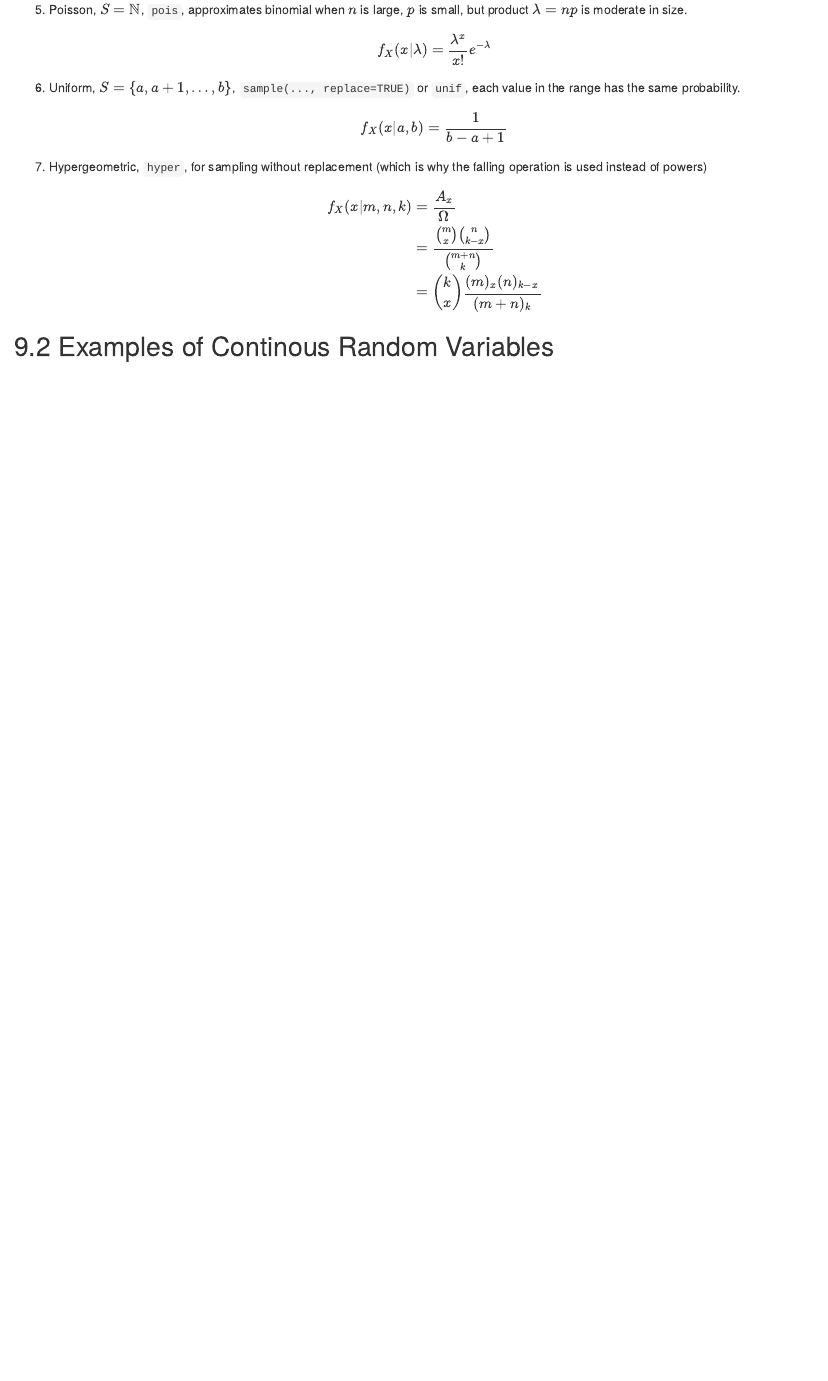
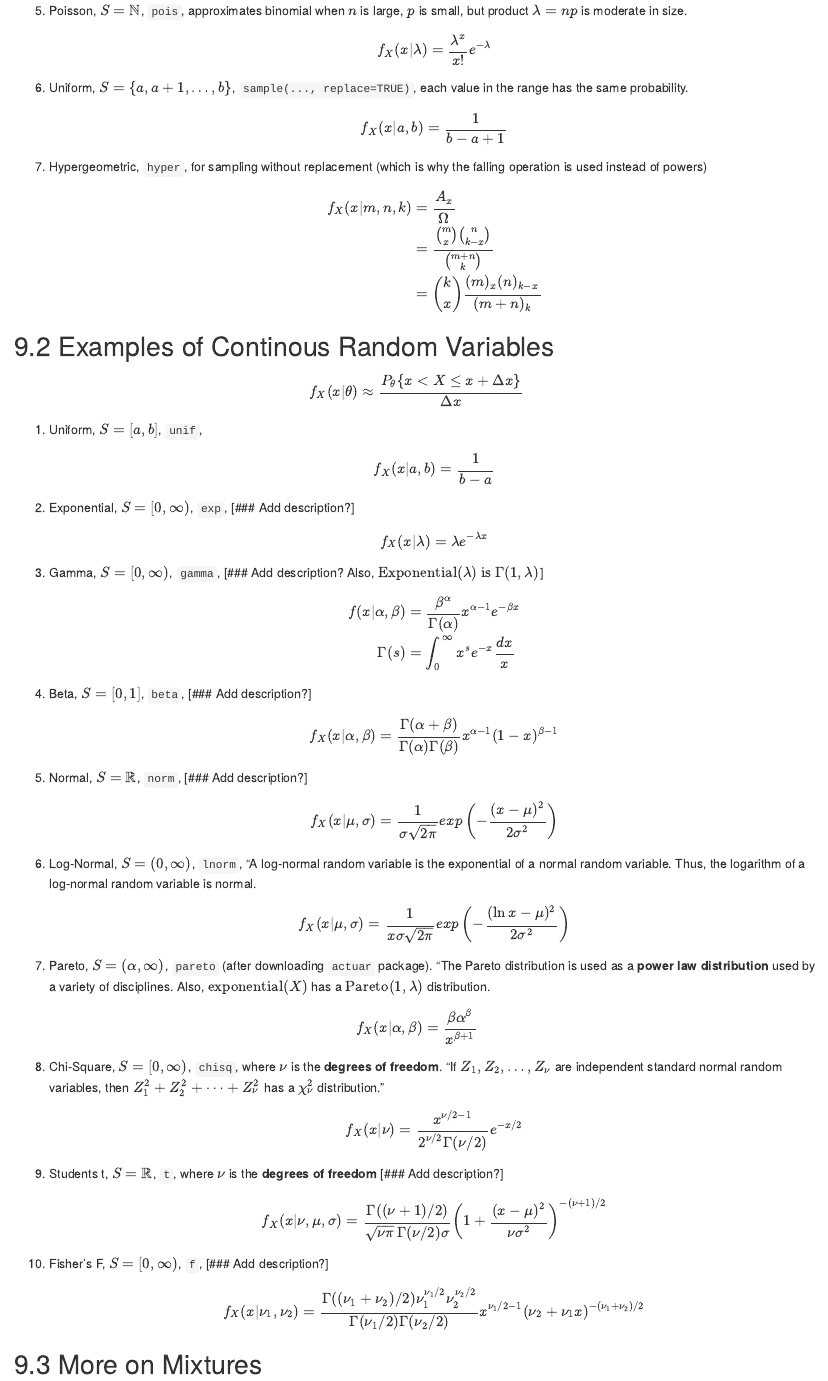
Before and after one commit to dean-e-peterson/statistics-notes, an R Markdown document (Ch9.Rmd): the page in a window 1100 px wide, from 660 px down before the commit and from 700 px down after it, so that both start at the same text. Rendered offline with R 4.5, knitr and Pandoc, with nearby package versions.

Commit message:
Add to Watkins Ch9 distribution cheatsheet

```diff
--- a/Ch9.Rmd
+++ b/Ch9.Rmd
@@ -48,7 +50,7 @@ $$
 f_X(x|\lambda) = \frac{\lambda^x}{x!} e^{-\lambda}
 $$
 
-6. Uniform, $S= \{a, a+1, \dots, b\}$, `sample(..., replace=TRUE)` or `unif`, each value in the range has the same probability.
+6. Uniform, $S= \{a, a+1, \dots, b\}$, `sample(..., replace=TRUE)`, each value in the range has the same probability.
 $$
 f_X(x|a,b) = \frac1{b-a+1}
 $$
@@ -64,3 +66,61 @@ f_X(x|m,n,k)
 $$
 
 ## 9.2 Examples of Continous Random Variables
+
+$$f_X(x|\theta) \approx \frac{P_\theta\{x < X \leq x + \Delta x\}}{\Delta x}$$
+
+1. Uniform, $S=[a,b]$, `unif`,
+$$
+f_X(x|a,b) = \frac{1}{b-a}
+$$
+
+2. Exponential, $S=[0,\infty)$, `exp`, [### Add description?]
+$$
+f_X(x|\lambda) = \lambda e^{-\lambda x}
+$$
+
+3. Gamma, $S=[0,\infty)$, `gamma`, [### Add description?  Also, $\text{Exponential}(\lambda) \text{ is } \Gamma(1,\lambda)$]
+$$
+\begin{align*}
+f(x|\alpha,\beta) &= \frac{\beta^\alpha}{\Gamma(\alpha)} x^{\alpha-1} e^{-\beta x} \\
+\Gamma(s) &= \int_0^\infty x^s e^{-x} \frac{dx}{x}
+\end{align*}
+$$
+
+4. Beta, $S=[0,1]$, `beta`, [### Add description?]
+$$
+f_X(x|\alpha,\beta) = \frac{\Gamma(\alpha + \beta)}{\Gamma(\alpha)\Gamma(\beta)} x^{\alpha-1}(1-x)^{\beta-1}
+$$
+
+5. Normal, $S=\mathbb{R}$, `norm`, [### Add description?]
+$$
+f_X(x|\mu,\sigma) = \frac{1}{\sigma\sqrt{2\pi}} exp \left(-\frac{(x-\mu)^2}{2\sigma^2} \right)
+$$
+
+6. Log-Normal, $S=(0,\infty)$, `lnorm`, "A log-normal random variable is the exponential of a normal random variable.  Thus, the logarithm of a log-normal random variable is normal.
+$$
+f_X(x|\mu,\sigma) = \frac{1}{x\sigma\sqrt{2\pi}} exp \left( - \frac{(\ln x - \mu)^2}{2\sigma^2} \right)
+$$
+
+7. Pareto, $S=(\alpha,\infty)$, `pareto` (after downloading `actuar` package).  "The Pareto distribution is used as a **power law distribution** used by a variety of disciplines.  Also, $\text{exponential}(X)$ has a $\text{Pareto}(1,\lambda)$ distribution.
+
+$$
+f_X(x|\alpha,\beta) = \frac{\beta\alpha^\beta}{x^{\beta+1}}
+$$
+
+8. Chi-Square, $S=[0,\infty)$, `chisq`, where $\nu$ is the **degrees of freedom**.  "If $Z_1, Z_2, \dots, Z_\nu$ are independent standard normal random variables, then $Z_1^2+Z_2^2+\cdots+Z_\nu^2$ has a $\chi_\nu^2$ distribution."
+$$
+f_X(x|\nu) = \frac{x^{\nu/2-1}}{2^{\nu/2} \Gamma(\nu/2)} e^{-x/2}
+$$
+
+9. Students t, $S=\mathbb{R}$, `t`, where $\nu$ is the **degrees of freedom** [### Add description?]
+$$
+f_X(x|\nu,\mu,\sigma) = \frac{\Gamma((\nu+1)/2)}{\sqrt{\nu\pi}\,\Gamma(\nu/2)\sigma} \left(1 + \frac{(x - \mu)^2}{\nu\sigma^2} \right) ^{-(\nu+1)/2}
+$$
+
+10. Fisher's F, $S=[0, \infty)$, `f`, [### Add description?]
+$$
+f_X(x|\nu_1,\nu_2) = \frac{\Gamma((\nu_1+\nu_2)/2)\nu_1^{\nu_1/2}\nu_2^{\nu_2/2}}{\Gamma(\nu_1/2)\Gamma(\nu_2/2)} x^{\nu_1/2-1}(\nu_2+\nu_1x)^{-(\nu_1+\nu_2)/2}
+$$
+
+## 9.3 More on Mixtures
```
Also changed, not shown: Ch9.Rmd (2 more changed lines).
